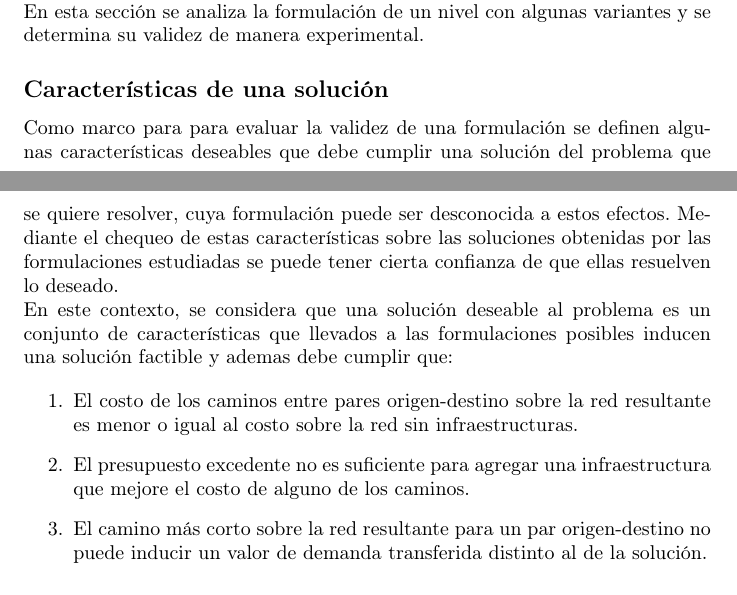
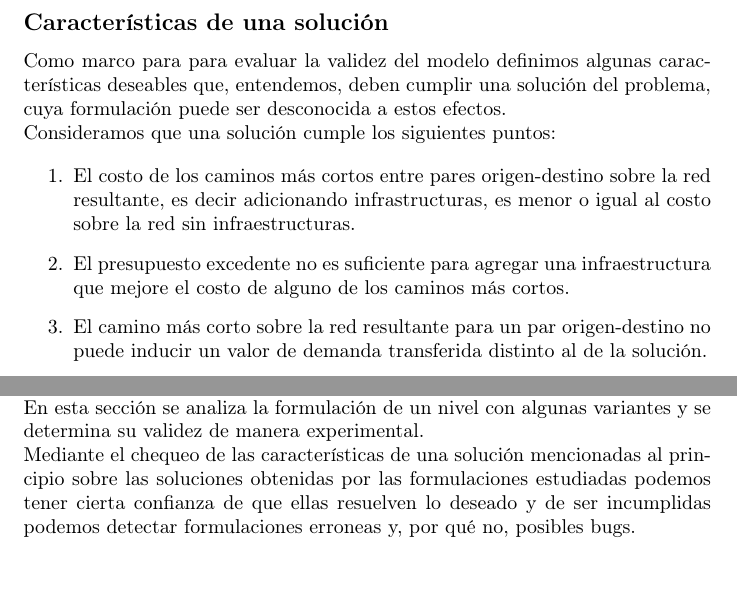
Before and after one commit to joaquinco/bicycle-network-design, a LaTeX thesis (thesis/doc/document.tex): two parts of pages 18 and 19 of 37 before the commit and two parts of pages 6 and 18 of 37 after it, joined at a grey line, cut so that both start at the same text, the shorter picture padded with empty space. Compiled offline with pdfLaTeX.

Commit message:
move solution characteristics

```diff
--- a/thesis/doc/document.tex
+++ b/thesis/doc/document.tex
@@ -120,8 +120,17 @@
 
   Puede observarse que la formulación propuesta considera aspectos de modelos descriptivos en donde el objetivo es simular el comportamiento de los usuarios, y modelos normativos (o de optimización) en donde el objetivo es mejorar las decisiones que afectan un proceso. TODO: Referencias y mencion sobre complejidad de mezclar ambos.
 
-  TODO: mencionar que:
-  - Mover las características de una solucion aca, tambien agregar discusion de que no solo importa el objetivo sino la decision de donde se construyen las infrastructuras.
+  \subsection*{Características de una solución}
+
+  Como marco para para evaluar la validez del modelo definimos algunas características deseables que, entendemos, deben cumplir una solución del problema, cuya formulación puede ser desconocida a estos efectos.
+
+  Consideramos que una solución cumple los siguientes puntos:
+
+  \begin{enumerate}
+      \item{El costo de los caminos más cortos entre pares origen-destino sobre la red resultante, es decir adicionando infrastructuras, es menor o igual al costo sobre la red sin infraestructuras.}
+    \item{\label{budgetexcess} El presupuesto excedente no es suficiente para agregar una infraestructura que mejore el costo de alguno de los caminos más cortos.}
+    \item{El camino más corto sobre la red resultante para un par origen-destino no puede inducir un valor de demanda transferida distinto al de la solución.}
+  \end{enumerate}
 
   \subsection*{Formulación matemática}
 
@@ -463,17 +472,7 @@
 
   Se tienen en este punto dos formulaciones. Por un lado la binivel que se sabe representa lo que se quiere resolver pero es irresoluble con la tecnología actual. Por otro lado se tiene una formulación lineal de un nivel que entendemos es equivalente a la formulación binivel y es en efecto resoluble por los solvers actuales. En esta sección se analiza la formulación de un nivel con algunas variantes y se determina su validez de manera experimental.
 
-  \subsection*{Características de una solución}
-
-  Como marco para para evaluar la validez de una formulación se definen algunas características deseables que debe cumplir una solución del problema que se quiere resolver, cuya formulación puede ser desconocida a estos efectos. Mediante el chequeo de estas características sobre las soluciones obtenidas por las formulaciones estudiadas se puede tener cierta confianza de que ellas resuelven lo deseado.
-
-  En este contexto, se considera que una solución deseable al problema es un conjunto de características que llevados a las formulaciones posibles inducen una solución factible y ademas debe cumplir que:
-
-  \begin{enumerate}
-    \item{El costo de los caminos entre pares origen-destino sobre la red resultante es menor o igual al costo sobre la red sin infraestructuras.}
-    \item{\label{budgetexcess} El presupuesto excedente no es suficiente para agregar una infraestructura que mejore el costo de alguno de los caminos.}
-    \item{El camino más corto sobre la red resultante para un par origen-destino no puede inducir un valor de demanda transferida distinto al de la solución.}
-  \end{enumerate}
+  Mediante el chequeo de las características de una solución mencionadas al principio sobre las soluciones obtenidas por las formulaciones estudiadas podemos tener cierta confianza de que ellas resuelven lo deseado y de ser incumplidas podemos detectar formulaciones erroneas y, por qué no, posibles bugs.
 
   \subsection*{Variantes de la formulación}
 
```
